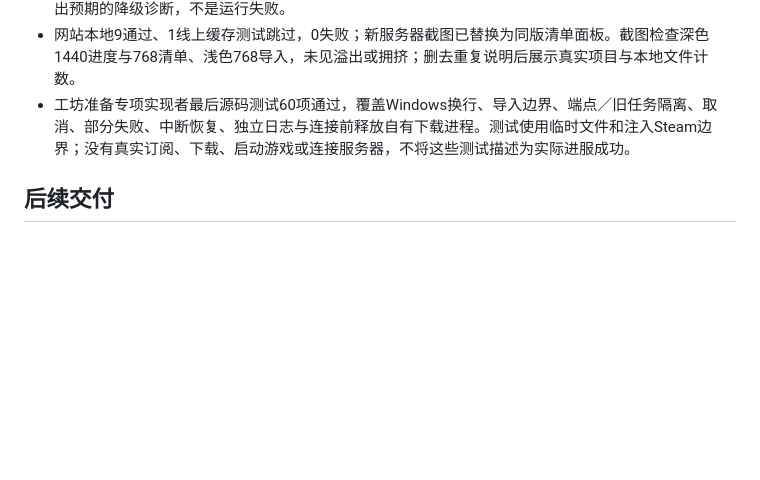
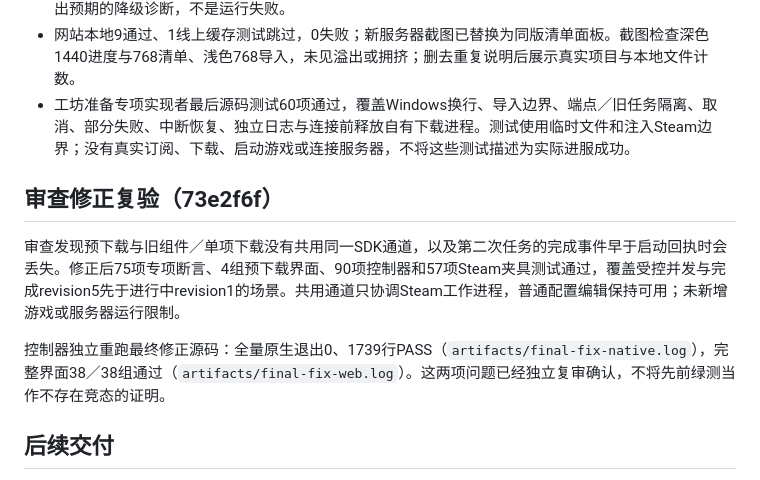
Before and after one commit to LiuDaCheng666/orange-zomboid-launcher, a Markdown page: docs/releases/1.2.14-product-refresh-validation.md, the part around the change. Drawn GitHub-style; blank space fills up the shorter version.

Commit message:
docs: record reviewed Steam lane and progress race fixes

```diff
--- a/docs/releases/1.2.14-product-refresh-validation.md
+++ b/docs/releases/1.2.14-product-refresh-validation.md
@@ -31,6 +31,12 @@
 - 网站本地9通过、1线上缓存测试跳过，0失败；新服务器截图已替换为同版清单面板。截图检查深色1440进度与768清单、浅色768导入，未见溢出或拥挤；删去重复说明后展示真实项目与本地文件计数。
 - 工坊准备专项实现者最后源码测试60项通过，覆盖Windows换行、导入边界、端点／旧任务隔离、取消、部分失败、中断恢复、独立日志与连接前释放自有下载进程。测试使用临时文件和注入Steam边界；没有真实订阅、下载、启动游戏或连接服务器，不将这些测试描述为实际进服成功。
 
+## 审查修正复验（73e2f6f）
+
+审查发现预下载与旧组件／单项下载没有共用同一SDK通道，以及第二次任务的完成事件早于启动回执时会丢失。修正后75项专项断言、4组预下载界面、90项控制器和57项Steam夹具测试通过，覆盖受控并发与完成revision5先于进行中revision1的场景。共用通道只协调Steam工作进程，普通配置编辑保持可用；未新增游戏或服务器运行限制。
+
+控制器独立重跑最终修正源码：全量原生退出0、1739行PASS（`artifacts/final-fix-native.log`），完整界面38／38组通过（`artifacts/final-fix-web.log`）。这两项问题已经独立复审确认，不将先前绿测当作不存在竞态的证明。
+
 ## 后续交付
 
 官网改版、部署与最终分支审查仍在进行。`website/release.json`及官网更新入口保持正式1.2.13。本轮最终交付包尚未构建；先前传输通道候选另见安全记录，不运行或重新包装被检测文件。正式候选稳定后才扫描准确交付物，不对每次小改动重复送审。
```
